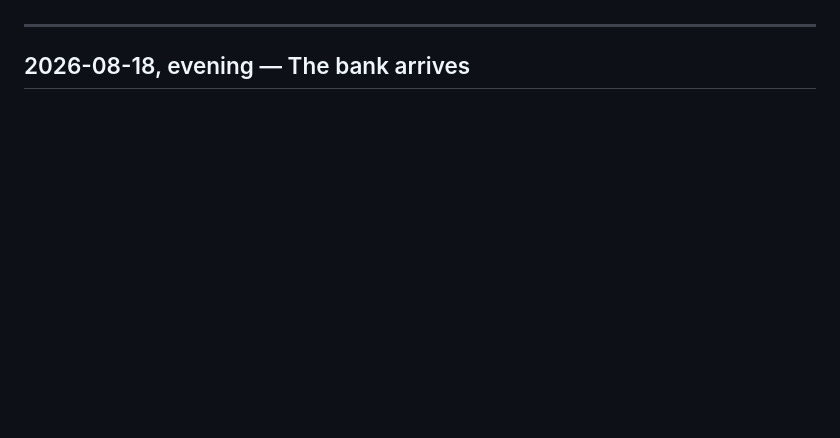
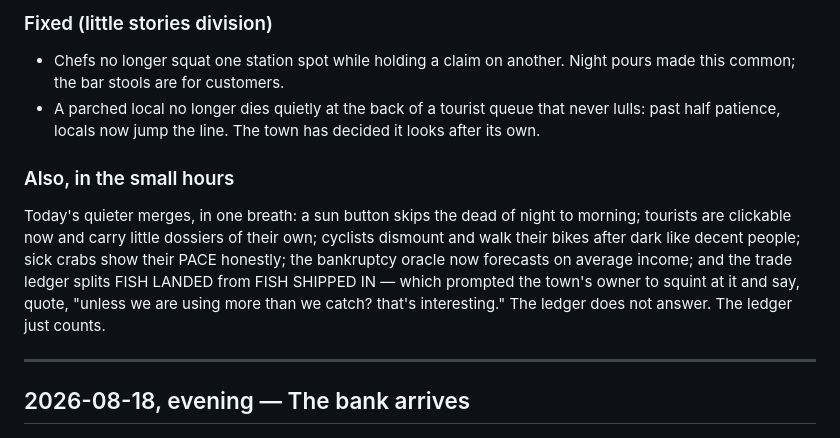
Before and after one commit to groblegark/crab-shack-3, a Markdown page: DEVLOG.md, the part around one of its changes. Drawn GitHub-style; blank space fills up the shorter version.

Commit message:
Devlog: the crabs were thirsty, so the town poured

```diff
--- a/DEVLOG.md
+++ b/DEVLOG.md
@@ -8,3 +50,21 @@ Play it: **[groblegark.github.io/crab-shack-3](https://groblegark.github.io/crab
+### Fixed (little stories division)
+
+- Chefs no longer squat one station spot while holding a claim on another.
+  Night pours made this common; the bar stools are for customers.
+- A parched local no longer dies quietly at the back of a tourist queue
+  that never lulls: past half patience, locals now jump the line. The
+  town has decided it looks after its own.
+
+### Also, in the small hours
+
+Today's quieter merges, in one breath: a sun button skips the dead of night
+to morning; tourists are clickable now and carry little dossiers of their
+own; cyclists dismount and walk their bikes after dark like decent people;
+sick crabs show their PACE honestly; the bankruptcy oracle now forecasts on
+average income; and the trade ledger splits FISH LANDED from FISH SHIPPED
+IN — which prompted the town's owner to squint at it and say, quote,
+"unless we are using more than we catch? that's interesting." The ledger
+does not answer. The ledger just counts.
 
 ---
 
```
Also changed, not shown: other parts of DEVLOG.md (+42 -0 lines), devlog/img/2026-08-18-first-pour.png (added), devlog/img/2026-08-18-juice-bar-open.png (added).
